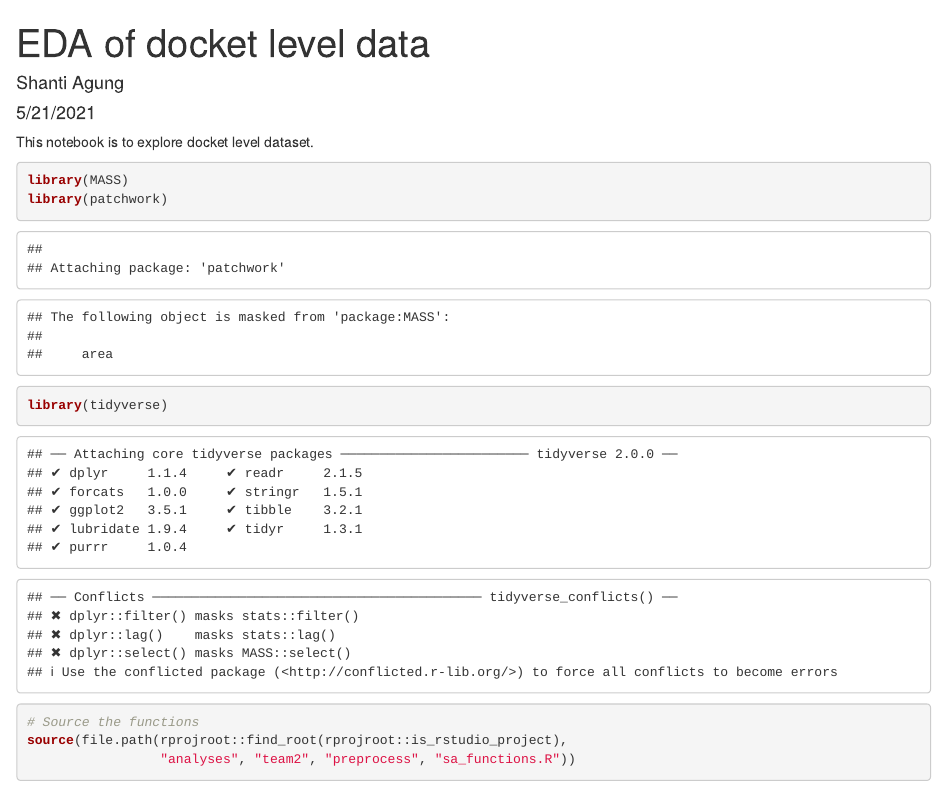
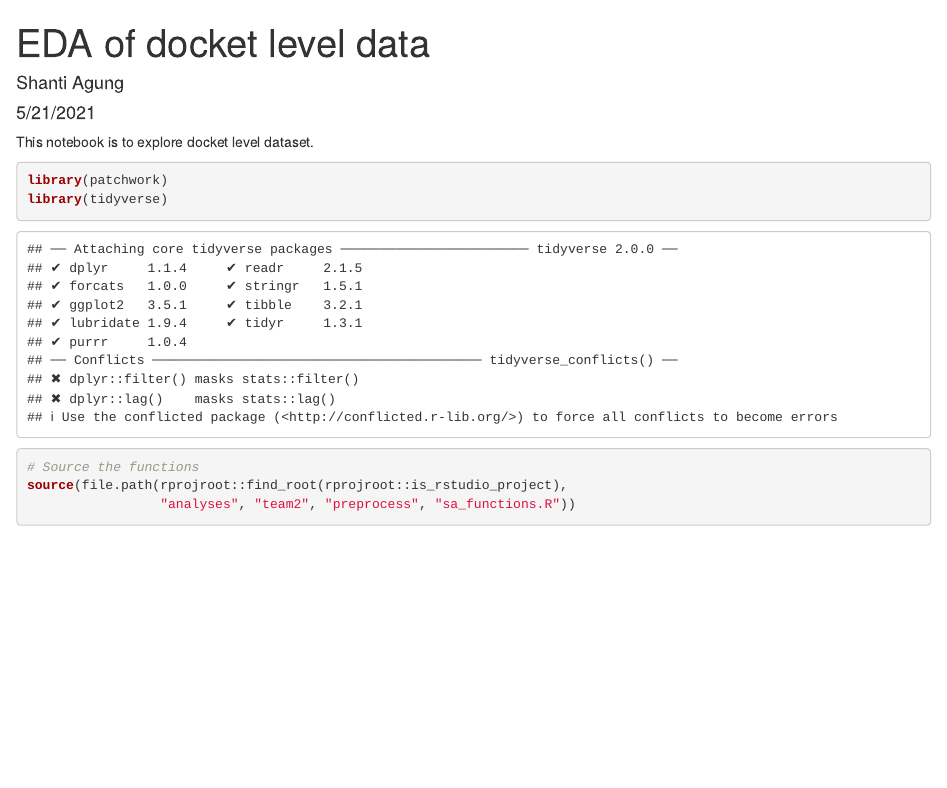
Before and after one commit to rladiesPHL/2021_datathon, an R Markdown document (analyses/team2/explore/sa_eda_dockets.Rmd): the page in a window 1100 px wide, from its top. Rendered offline with R 4.5, knitr and Pandoc, with nearby package versions; some code elsewhere in the file could not run offline.

Commit message:
edit required library

````diff
--- a/analyses/team2/explore/sa_eda_dockets.Rmd
+++ b/analyses/team2/explore/sa_eda_dockets.Rmd
@@ -12,7 +12,6 @@ knitr::opts_chunk$set(echo = TRUE)
 This notebook is to explore docket level dataset.
 
 ```{r}
-library(MASS)
 library(patchwork)
 library(tidyverse)
 ```
````
